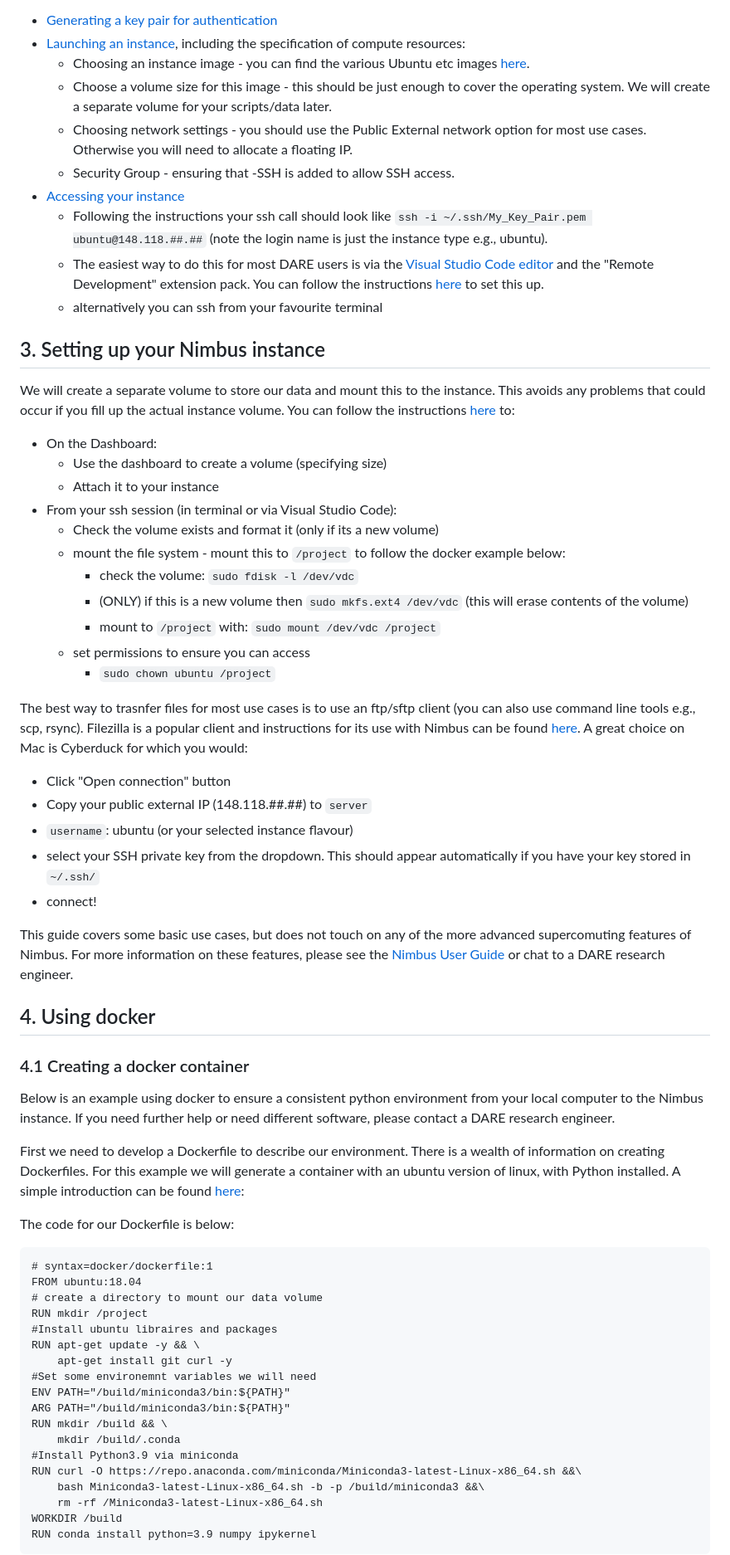
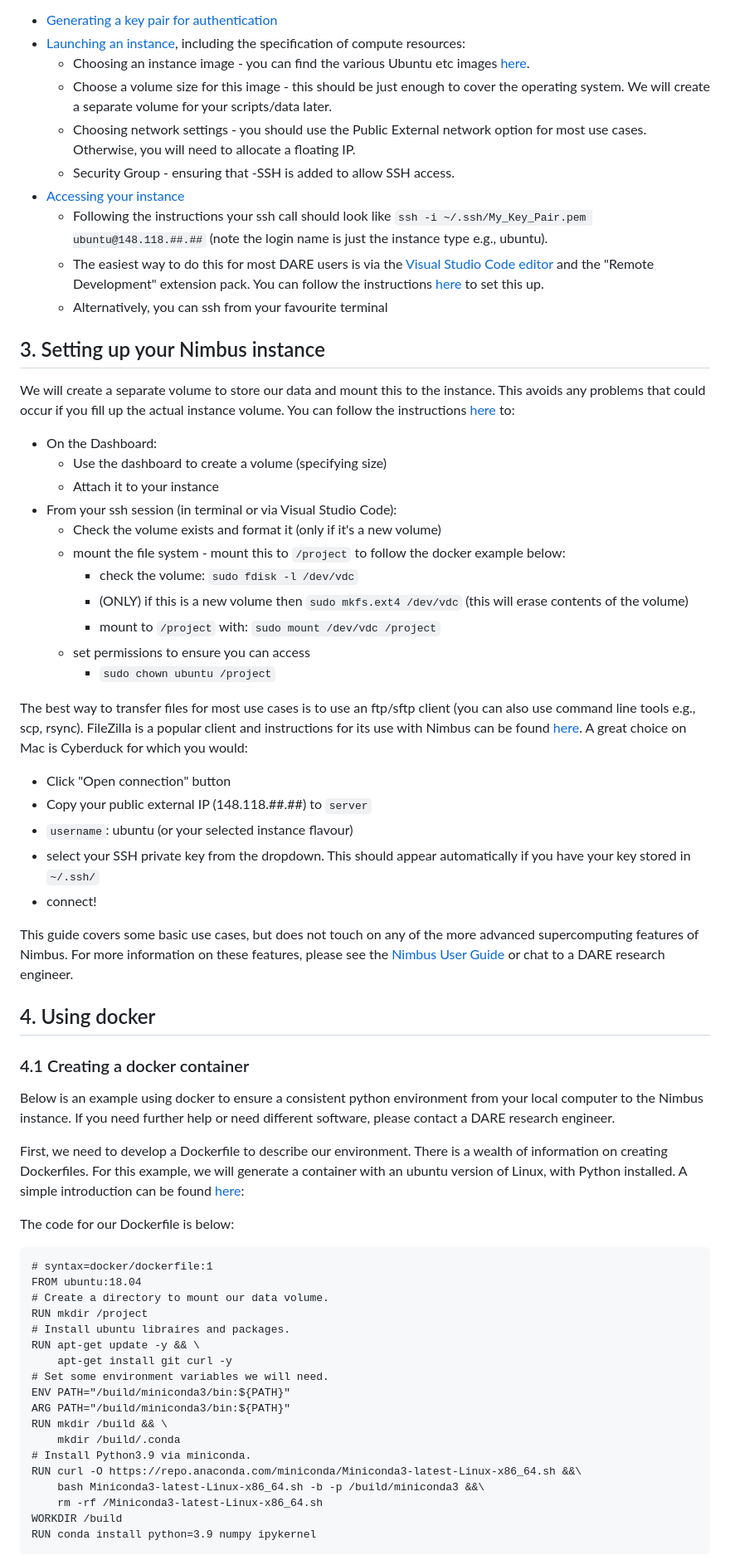
Before and after one commit to dare-centre/nimbus-guide, a Markdown page: README.md, the part around one of its changes. Shown at 83% size. Rendered like a GitHub page.

Commit message:
Corrections and Nimbus discontinuation note.

````diff
--- a/README.md
+++ b/README.md
@@ -38,12 +41,12 @@ This guide takes you through the steps of:
 - <a href="https://support.pawsey.org.au/documentation/display/US/Create+a+Nimbus+Instance">Launching an instance</a>, including the specification of compute resources:
     - Choosing an instance image - you can find the various Ubuntu etc images <a href="https://support.pawsey.org.au/documentation/display/US/How+to+Choose+an+Image">here</a>.
     - Choose a volume size for this image - this should be just enough to cover the operating system. We will create a separate volume for your scripts/data later.
-    - Choosing network settings - you should use the Public External network option for most use cases. Otherwise you will need to allocate a floating IP.
+    - Choosing network settings - you should use the Public External network option for most use cases. Otherwise, you will need to allocate a floating IP.
     - Security Group - ensuring that <xxxxx>-SSH is added to allow SSH access.
 - <a href="https://support.pawsey.org.au/documentation/display/US/Managing+Project+and+Instance+Access">Accessing your instance</a>
     - Following the instructions your ssh call should look like `ssh -i ~/.ssh/My_Key_Pair.pem ubuntu@148.118.##.##` (note the login name is just the instance type e.g., ubuntu).
     - The easiest way to do this for most DARE users is via the <a href="https://code.visualstudio.com">Visual Studio Code editor</a> and the "Remote Development" extension pack. You can follow the instructions <a href="https://support.pawsey.org.au/documentation/pages/viewpage.action?pageId=45518082#AccessandUseYourNimbusInstance-LoginviaVisualStudioCode">here</a> to set this up.
-    - alternatively you can ssh from your favourite terminal
+    - Alternatively, you can ssh from your favourite terminal
 
 ## 3. Setting up your Nimbus instance
 We will create a separate volume to store our data and mount this to the instance. This avoids any problems that could occur if you fill up the actual instance volume. You can follow the instructions <a href="https://support.pawsey.org.au/documentation/display/US/Manage+a+Data+Volume">here</a> to:
@@ -52,7 +55,7 @@ We will create a separate volume to store our data and mount this to the instanc
     - Use the dashboard to create a volume (specifying size)
     - Attach it to your instance
 - From your ssh session (in terminal or via Visual Studio Code):
-    - Check the volume exists and format it (only if its a new volume)
+    - Check the volume exists and format it (only if it's a new volume)
     - mount the file system - mount this to `/project` to follow the docker example below:
       - check the volume: `sudo fdisk -l /dev/vdc`
       - (ONLY) if this is a new volume then `sudo mkfs.ext4 /dev/vdc` (this will erase contents of the volume)
@@ -60,7 +63,7 @@ We will create a separate volume to store our data and mount this to the instanc
     - set permissions to ensure you can access
       - `sudo chown ubuntu /project`
 
-The best way to trasnfer files for most use cases is to use an ftp/sftp client (you can also use command line tools e.g., scp, rsync). Filezilla is a popular client and instructions for its use with Nimbus can be found <a href="https://support.pawsey.org.au/documentation/pages/viewpage.action?pageId=59475450#TransferYourData-TransferswithFilezilla">here</a>. A great choice on Mac is Cyberduck for which you would:
+The best way to transfer files for most use cases is to use an ftp/sftp client (you can also use command line tools e.g., scp, rsync). FileZilla is a popular client and instructions for its use with Nimbus can be found <a href="https://support.pawsey.org.au/documentation/pages/viewpage.action?pageId=59475450#TransferYourData-TransferswithFilezilla">here</a>. A great choice on Mac is Cyberduck for which you would:
 
 - Click "Open connection" button
 - Copy your public external IP (148.118.##.##) to `server`
@@ -68,30 +71,30 @@ The best way to trasnfer files for most use cases is to use an ftp/sftp client (
 - select your SSH private key from the dropdown. This should appear automatically if you have your key stored in `~/.ssh/`
 - connect!
 
-This guide covers some basic use cases, but does not touch on any of the more advanced supercomuting features of Nimbus. For more information on these features, please see the <a href="https://support.pawsey.org.au/documentation/display/US/Advanced+Topics">Nimbus User Guide</a> or chat to a DARE research engineer.
+This guide covers some basic use cases, but does not touch on any of the more advanced supercomputing features of Nimbus. For more information on these features, please see the <a href="https://support.pawsey.org.au/documentation/display/US/Advanced+Topics">Nimbus User Guide</a> or chat to a DARE research engineer.
 
 ## 4. Using docker
 ### 4.1 Creating a docker container
 Below is an example using docker to ensure a consistent python environment from your local computer to the Nimbus instance. If you need further help or need different software, please contact a DARE research engineer.
 
-First we need to develop a Dockerfile to describe our environment. There is a wealth of information on creating Dockerfiles. For this example we will generate a container with an ubuntu version of linux, with Python installed. A simple introduction can be found <a href="https://faun.pub/hello-world-in-docker-using-python-9b3eb418fb15">here</a>:
+First, we need to develop a Dockerfile to describe our environment. There is a wealth of information on creating Dockerfiles. For this example, we will generate a container with an ubuntu version of Linux, with Python installed. A simple introduction can be found <a href="https://faun.pub/hello-world-in-docker-using-python-9b3eb418fb15">here</a>:
 
 The code for our Dockerfile is below:
 
 ```docker
 # syntax=docker/dockerfile:1
 FROM ubuntu:18.04
-# create a directory to mount our data volume
+# Create a directory to mount our data volume.
 RUN mkdir /project
-#Install ubuntu libraires and packages
+# Install ubuntu libraires and packages.
 RUN apt-get update -y && \
     apt-get install git curl -y
-#Set some environemnt variables we will need
+# Set some environment variables we will need.
 ENV PATH="/build/miniconda3/bin:${PATH}"
 ARG PATH="/build/miniconda3/bin:${PATH}"
 RUN mkdir /build && \
     mkdir /build/.conda
-#Install Python3.9 via miniconda
+# Install Python3.9 via miniconda.
 RUN curl -O https://repo.anaconda.com/miniconda/Miniconda3-latest-Linux-x86_64.sh &&\
     bash Miniconda3-latest-Linux-x86_64.sh -b -p /build/miniconda3 &&\
     rm -rf /Miniconda3-latest-Linux-x86_64.sh
````
Also changed, not shown: other parts of README.md (+21 -18 lines).
